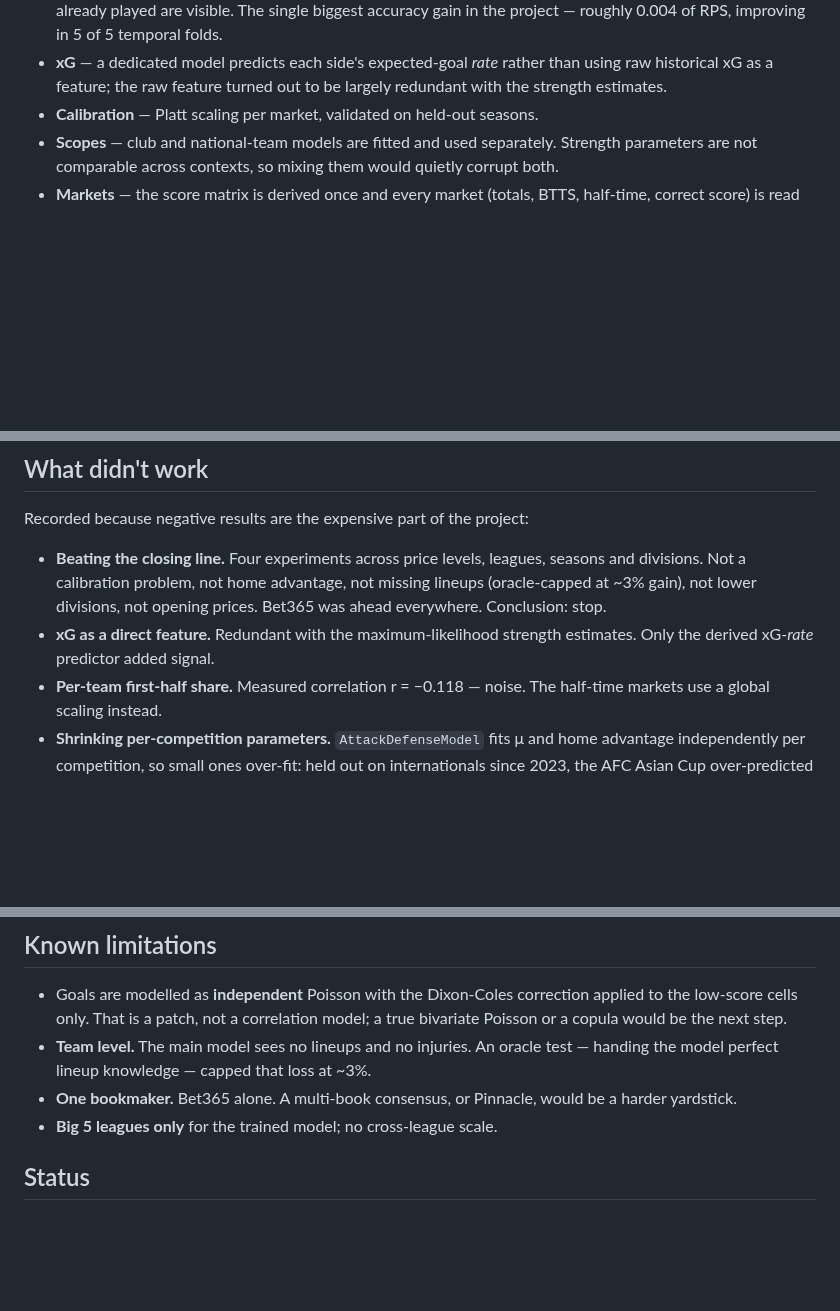
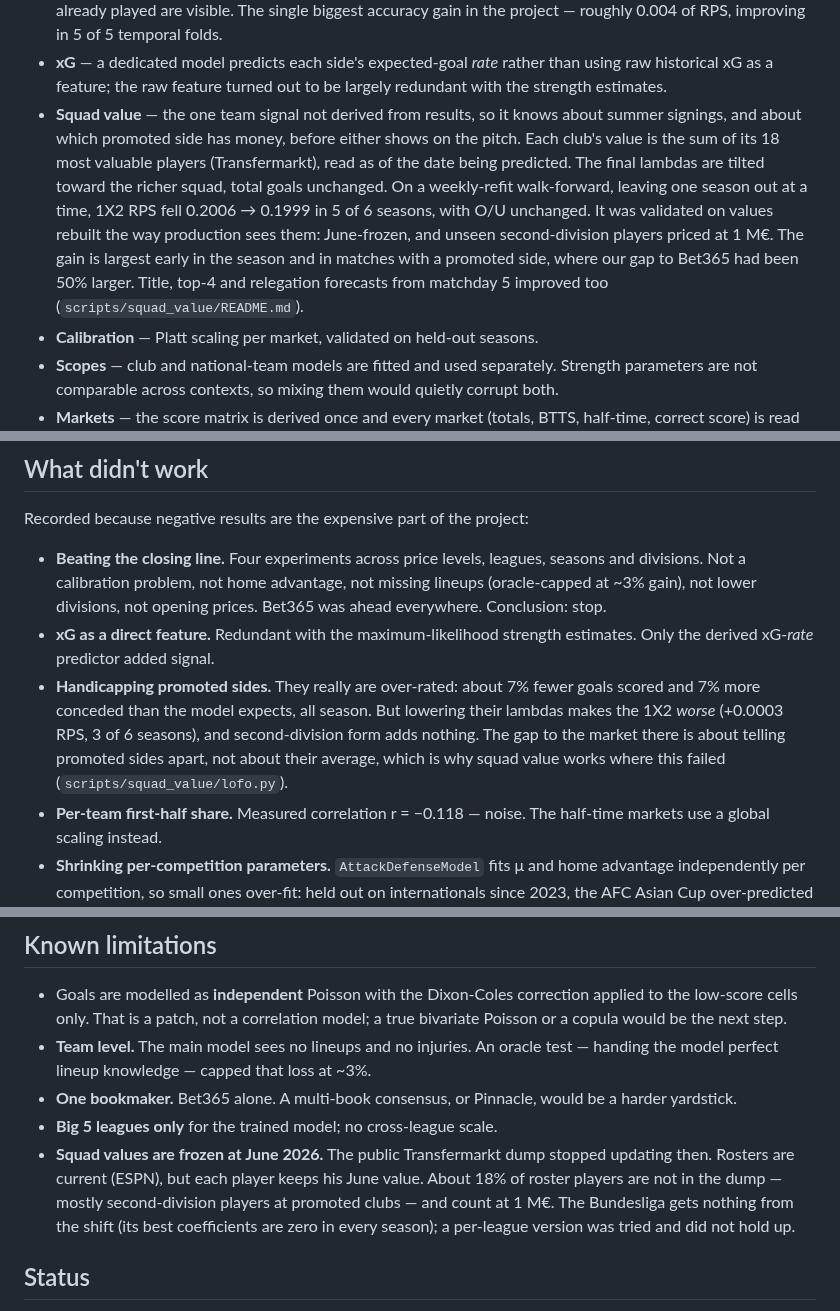
Before and after one commit to Beansent48/mundialytics, a Markdown page: README.md, 3 parts joined by grey strips. GitHub-like rendering; blank space fills up the shorter version.

```diff
--- a/README.md
+++ b/README.md
@@ -140,6 +144,18 @@ FBref / ESPN ──────────┘
 - **xG** — a dedicated model predicts each side's expected-goal *rate* rather
   than using raw historical xG as a feature; the raw feature turned out to be
   largely redundant with the strength estimates.
+- **Squad value** — the one team signal not derived from results, so it knows
+  about summer signings, and about which promoted side has money, before
+  either shows on the pitch. Each club's value is the sum of its 18 most
+  valuable players (Transfermarkt), read as of the date being predicted.
+  The final lambdas are tilted toward the richer squad, total goals unchanged.
+  On a weekly-refit walk-forward, leaving one season out at a time, 1X2 RPS
+  fell 0.2006 → 0.1999 in 5 of 6 seasons, with O/U unchanged. It was
+  validated on values rebuilt the way production sees them: June-frozen, and
+  unseen second-division players priced at 1 M€. The gain is largest early
+  in the season and in matches with a promoted side, where our gap to
+  Bet365 had been 50% larger. Title, top-4 and relegation forecasts from
+  matchday 5 improved too (`scripts/squad_value/README.md`).
 - **Calibration** — Platt scaling per market, validated on held-out seasons.
 - **Scopes** — club and national-team models are fitted and used separately.
   Strength parameters are not comparable across contexts, so mixing them would
@@ -169,6 +185,12 @@ Recorded because negative results are the expensive part of the project:
   prices. Bet365 was ahead everywhere. Conclusion: stop.
 - **xG as a direct feature.** Redundant with the maximum-likelihood strength
   estimates. Only the derived xG-*rate* predictor added signal.
+- **Handicapping promoted sides.** They really are over-rated: about 7% fewer
+  goals scored and 7% more conceded than the model expects, all season. But
+  lowering their lambdas makes the 1X2 *worse* (+0.0003 RPS, 3 of 6 seasons),
+  and second-division form adds nothing. The gap to the market there is about
+  telling promoted sides apart, not about their average, which is why squad
+  value works where this failed (`scripts/squad_value/lofo.py`).
 - **Per-team first-half share.** Measured correlation r = −0.118 — noise. The
   half-time markets use a global scaling instead.
 - **Shrinking per-competition parameters.** `AttackDefenseModel` fits μ and home
@@ -203,6 +225,12 @@ Recorded because negative results are the expensive part of the project:
 - **One bookmaker.** Bet365 alone. A multi-book consensus, or Pinnacle, would be
   a harder yardstick.
 - **Big 5 leagues only** for the trained model; no cross-league scale.
+- **Squad values are frozen at June 2026.** The public Transfermarkt dump
+  stopped updating then. Rosters are current (ESPN), but each player keeps
+  his June value. About 18% of roster players are not in the dump — mostly
+  second-division players at promoted clubs — and count at 1 M€. The
+  Bundesliga gets nothing from the shift (its best coefficients are zero in
+  every season); a per-league version was tried and did not hold up.
 
 ## Status
 
```
Also changed, not shown: other parts of README.md (+15 -11 lines), CHANGELOG.md (+39 -0 lines), docs/img/calibration_1x2.png, 2 other files.
